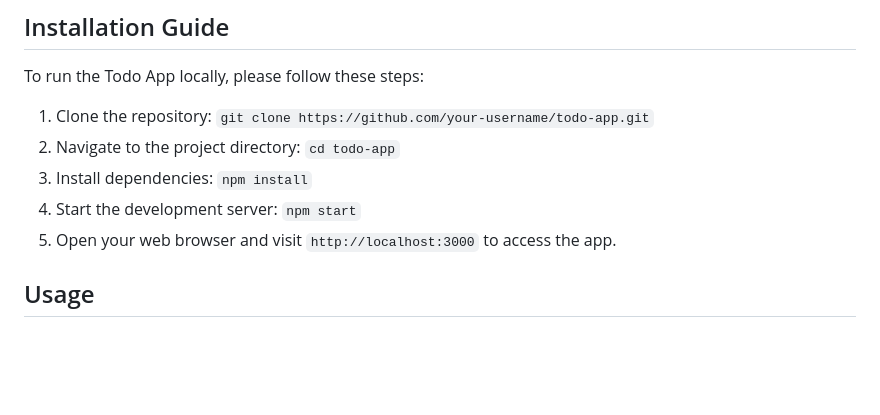
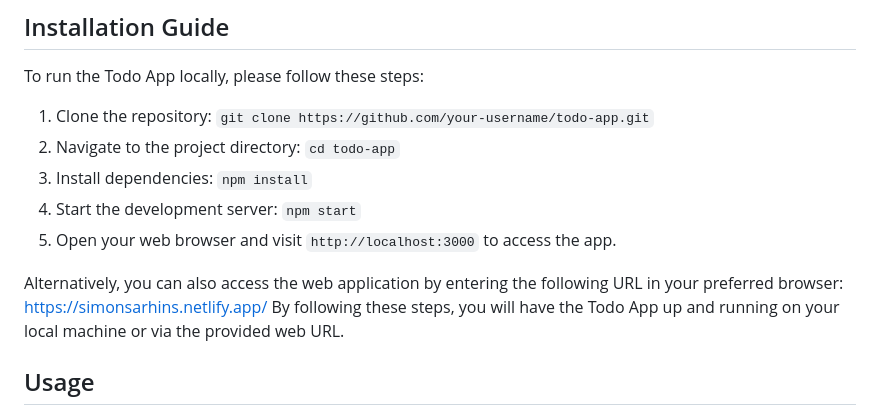
Before and after one commit to simonskayi/Todo-app, a Markdown page: README.md, the part around the change. Drawn GitHub-style; blank space fills up the shorter version.

```diff
--- a/README.md
+++ b/README.md
@@ -36,6 +36,9 @@ To run the Todo App locally, please follow these steps:
 4. Start the development server: `npm start`
 5. Open your web browser and visit `http://localhost:3000` to access the app.
 
+Alternatively, you can also access the web application by entering the following URL in your preferred browser: https://simonsarhins.netlify.app/
+By following these steps, you will have the Todo App up and running on your local machine or via the provided web URL.
+
 ## Usage
 
 Once you have the Todo App running, you can start managing your to-do list effectively. Here are some guidelines to get you started:
```
